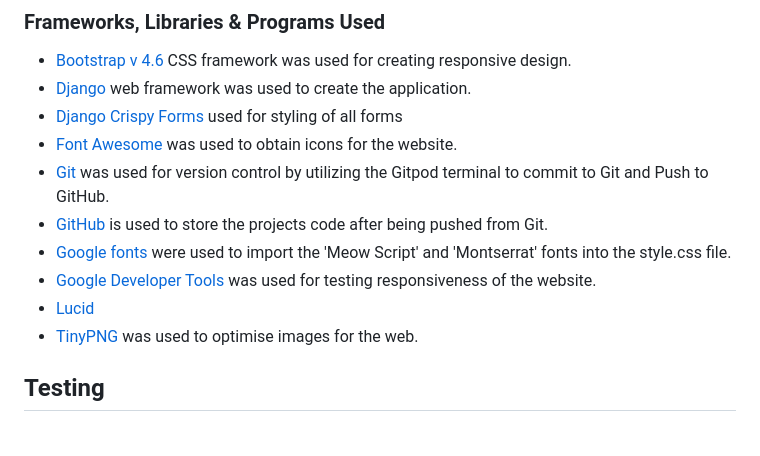
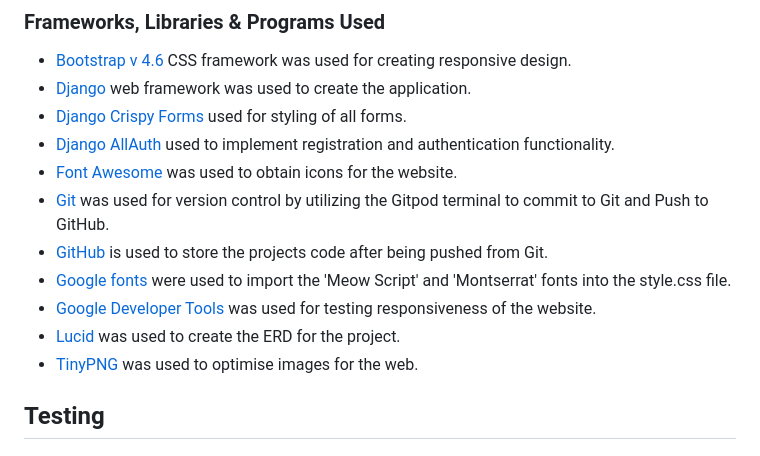
Before and after one commit to ip69719/ci-portfolio-four, a Markdown page: README.md, the part around the change. Drawn GitHub-style.

Commit message:
docs: add Django AllAuth to technologies used section of README.md

```diff
--- a/README.md
+++ b/README.md
@@ -70,13 +70,14 @@ All user stories and their acceptance criteria are availabe [here](https://githu
 
 * [Bootstrap v 4.6](https://getbootstrap.com/) CSS framework was used for creating responsive design.
 * [Django](https://www.djangoproject.com/) web framework was used to create the application.
-* [Django Crispy Forms](https://django-crispy-forms.readthedocs.io/en/latest/index.html) used for styling of all forms
+* [Django Crispy Forms](https://django-crispy-forms.readthedocs.io/en/latest/index.html) used for styling of all forms.
+* [Django AllAuth](https://django-allauth.readthedocs.io/en/latest/) used to implement registration and authentication functionality.
 * [Font Awesome](https://fontawesome.com/) was used to obtain icons for the website.
 * [Git](https://git-scm.com/) was used for version control by utilizing the Gitpod terminal to commit to Git and Push to GitHub.
 * [GitHub](https://github.com/) is used to store the projects code after being pushed from Git.
 * [Google fonts](https://fonts.google.com/) were used to import the 'Meow Script' and 'Montserrat' fonts into the style.css file.
 * [Google Developer Tools](https://developer.chrome.com/docs/devtools/) was used for testing responsiveness of the website.
-* [Lucid](https://lucid.app/users/login#/login)
+* [Lucid](https://lucid.app/users/login#/login) was used to create the ERD for the project.
 * [TinyPNG](https://tinypng.com/) was used to optimise images for the web.
 
 ## Testing
```
